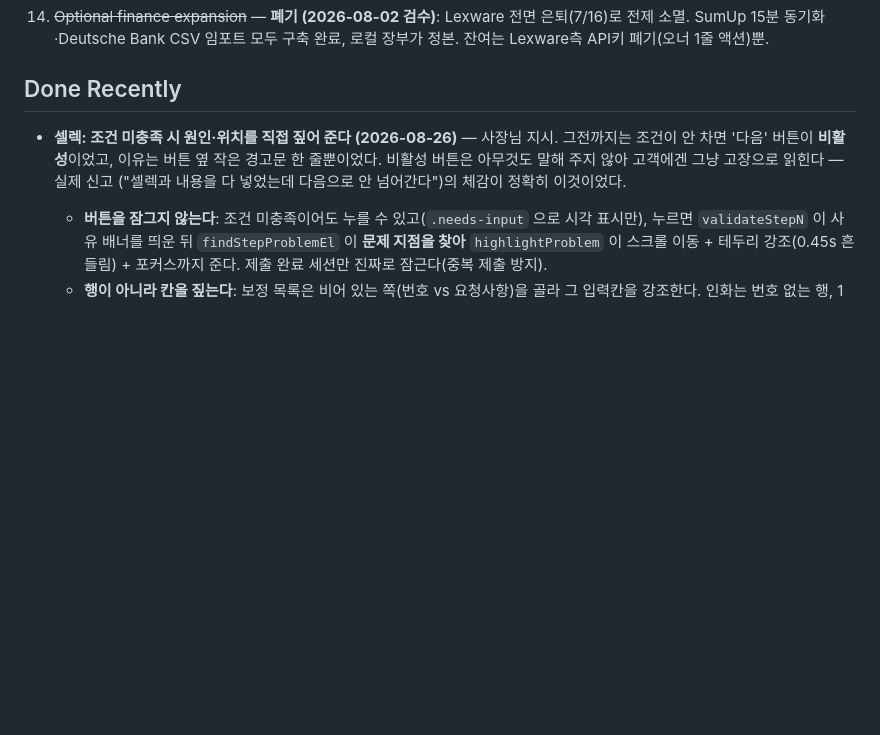
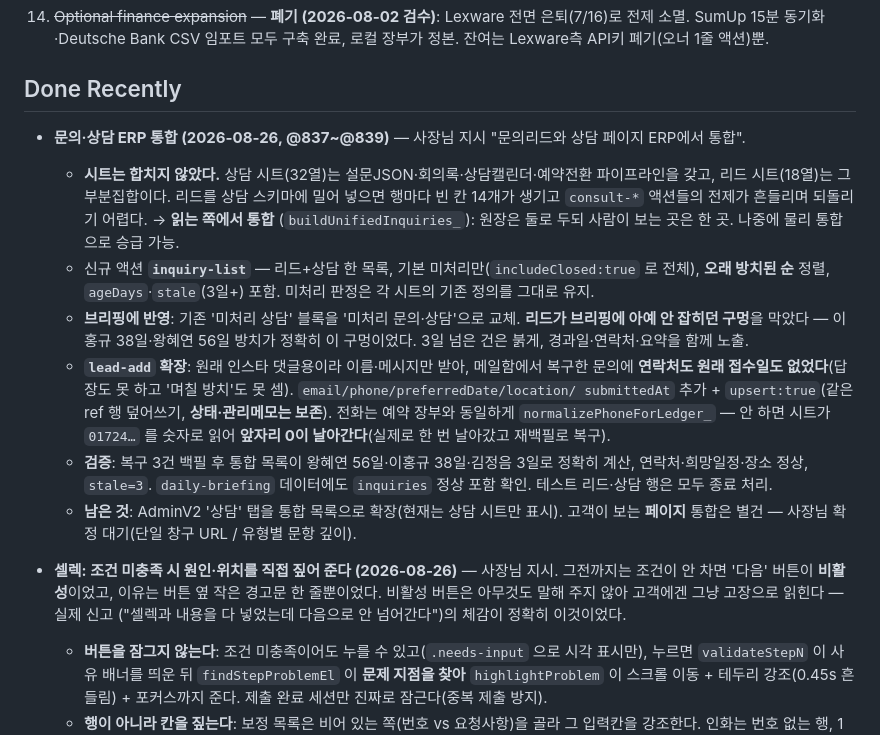
Before and after one commit to studiomeande-bit/booking, a Markdown page: docs/update-roadmap.md, the part around the change. Drawn GitHub-style; blank space fills up the shorter version.

Commit message:
문의·상담 ERP 통합 기록 (@837~@839)
Co-Authored-By: Claude Fable 5 <noreply@anthropic.com>

```diff
--- a/docs/update-roadmap.md
+++ b/docs/update-roadmap.md
@@ -61,6 +61,27 @@ Updated: 2026-08-23 Europe/Berlin
 13. ~~Optional finance expansion~~ — **폐기 (2026-08-02 검수)**: Lexware 전면 은퇴(7/16)로 전제 소멸. SumUp 15분 동기화·Deutsche Bank CSV 임포트 모두 구축 완료, 로컬 장부가 정본. 잔여는 Lexware측 API키 폐기(오너 1줄 액션)뿐.
 
 ## Done Recently
+
+- **문의·상담 ERP 통합 (2026-08-26, @837~@839)** — 사장님 지시 "문의리드와 상담 페이지 ERP에서 통합".
+  - **시트는 합치지 않았다.** 상담 시트(32열)는 설문JSON·회의록·상담캘린더·예약전환 파이프라인을 갖고,
+    리드 시트(18열)는 그 부분집합이다. 리드를 상담 스키마에 밀어 넣으면 행마다 빈 칸 14개가 생기고
+    `consult-*` 액션들의 전제가 흔들리며 되돌리기 어렵다. → **읽는 쪽에서 통합**
+    (`buildUnifiedInquiries_`): 원장은 둘로 두되 사람이 보는 곳은 한 곳. 나중에 물리 통합으로 승급 가능.
+  - 신규 액션 **`inquiry-list`** — 리드+상담 한 목록, 기본 미처리만(`includeClosed:true` 로 전체),
+    **오래 방치된 순** 정렬, `ageDays`·`stale`(3일+) 포함. 미처리 판정은 각 시트의 기존 정의를 그대로 유지.
+  - **브리핑에 반영**: 기존 '미처리 상담' 블록을 '미처리 문의·상담'으로 교체. **리드가 브리핑에 아예
+    안 잡히던 구멍**을 막았다 — 이홍규 38일·왕혜연 56일 방치가 정확히 이 구멍이었다. 3일 넘은 건은
+    붉게, 경과일·연락처·요약을 함께 노출.
+  - **`lead-add` 확장**: 원래 인스타 댓글용이라 이름·메시지만 받아, 메일함에서 복구한 문의에 **연락처도
+    원래 접수일도 없었다**(답장도 못 하고 '며칠 방치'도 못 셈). `email/phone/preferredDate/location/
+    submittedAt` 추가 + `upsert:true`(같은 ref 행 덮어쓰기, **상태·관리메모는 보존**).
+    전화는 예약 장부와 동일하게 `normalizePhoneForLedger_` — 안 하면 시트가 `01724…` 를 숫자로 읽어
+    **앞자리 0이 날아간다**(실제로 한 번 날아갔고 재백필로 복구).
+  - **검증**: 복구 3건 백필 후 통합 목록이 왕혜연 56일·이홍규 38일·김정음 3일로 정확히 계산,
+    연락처·희망일정·장소 정상, `stale=3`. `daily-briefing` 데이터에도 `inquiries` 정상 포함 확인.
+    테스트 리드·상담 행은 모두 종료 처리.
+  - **남은 것**: AdminV2 '상담' 탭을 통합 목록으로 확장(현재는 상담 시트만 표시). 고객이 보는
+    **페이지** 통합은 별건 — 사장님 확정 대기(단일 창구 URL / 유형별 문항 깊이).
 
 - **셀렉: 조건 미충족 시 원인·위치를 직접 짚어 준다 (2026-08-26)** — 사장님 지시. 그전까지는
   조건이 안 차면 '다음' 버튼이 **비활성**이었고, 이유는 버튼 옆 작은 경고문 한 줄뿐이었다.
```
